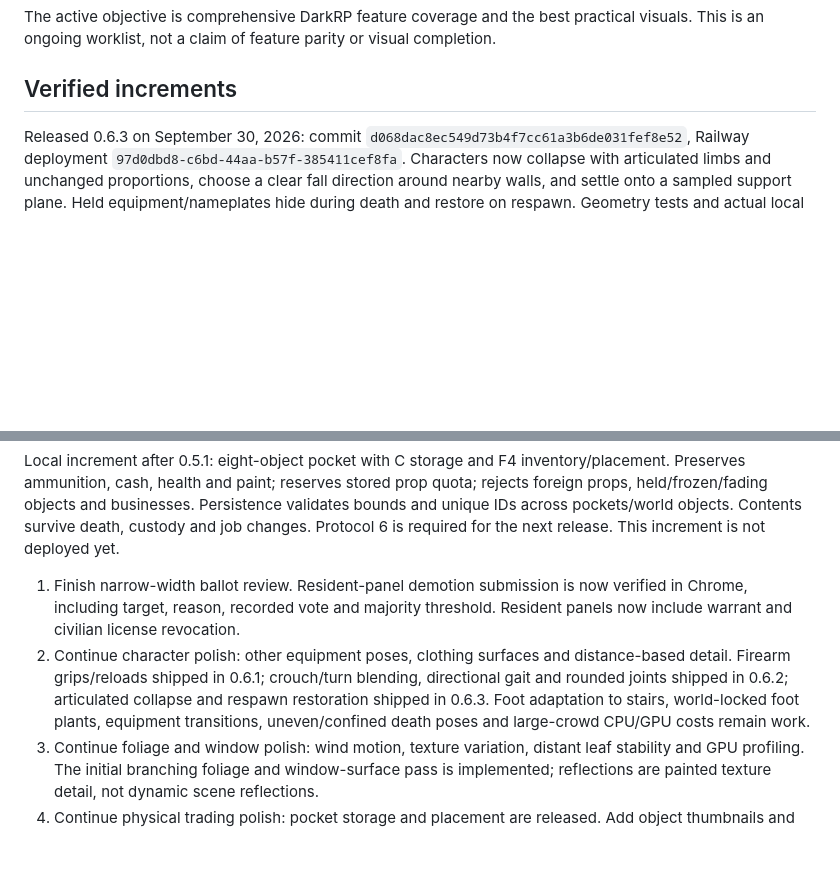
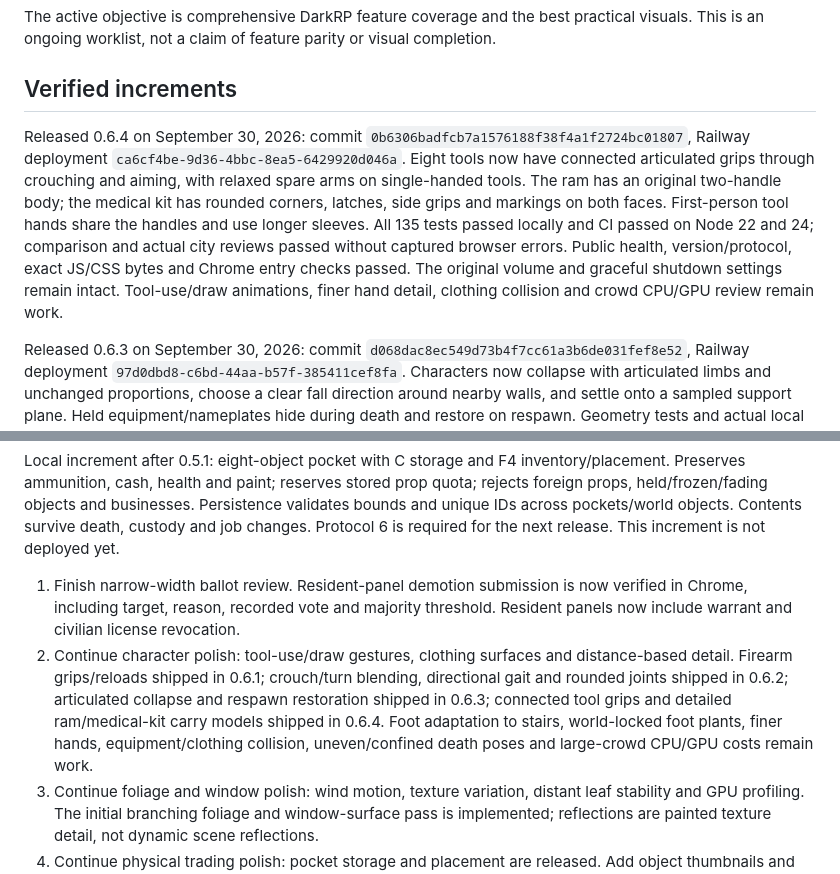
Before and after one commit to DevanMetz/openrp, a Markdown page: docs/DEVELOPMENT.md, 2 parts joined by grey strips. GitHub-like rendering; blank space fills up the shorter version.

Commit message:
Record verified 0.6.4 tool handling release

```diff
--- a/docs/DEVELOPMENT.md
+++ b/docs/DEVELOPMENT.md
@@ -3,6 +3,8 @@
 The active objective is comprehensive DarkRP feature coverage and the best practical visuals. This is an ongoing worklist, not a claim of feature parity or visual completion.
 
 ## Verified increments
+
+Released 0.6.4 on September 30, 2026: commit `0b6306badfcb7a1576188f38f4a1f2724bc01807`, Railway deployment `ca6cf4be-9d36-4bbc-8ea5-6429920d046a`. Eight tools now have connected articulated grips through crouching and aiming, with relaxed spare arms on single-handed tools. The ram has an original two-handle body; the medical kit has rounded corners, latches, side grips and markings on both faces. First-person tool hands share the handles and use longer sleeves. All 135 tests passed locally and CI passed on Node 22 and 24; comparison and actual city reviews passed without captured browser errors. Public health, version/protocol, exact JS/CSS bytes and Chrome entry checks passed. The original volume and graceful shutdown settings remain intact. Tool-use/draw animations, finer hand detail, clothing collision and crowd CPU/GPU review remain work.
 
 Released 0.6.3 on September 30, 2026: commit `d068dac8ec549d73b4f7cc61a3b6de031fef8e52`, Railway deployment `97d0dbd8-c6bd-44aa-b57f-385411cef8fa`. Characters now collapse with articulated limbs and unchanged proportions, choose a clear fall direction around nearby walls, and settle onto a sampled support plane. Held equipment/nameplates hide during death and restore on respawn. Geometry tests and actual local city death/respawn review passed; all 132 tests passed locally and CI passed on Node 22 and 24. Public health, version/protocol, exact JS/CSS bytes and Chrome entry checks passed. The original volume and graceful shutdown settings remain intact. These are cosmetic animations; uneven terrain, confined spaces and crowd CPU/GPU review remain work.
 
@@ -31,7 +33,7 @@ Local roleplay chat increment: `/w` and `/whisper` reach 5 metres; `/y` and `/ye
 Local increment after 0.5.1: eight-object pocket with C storage and F4 inventory/placement. Preserves ammunition, cash, health and paint; reserves stored prop quota; rejects foreign props, held/frozen/fading objects and businesses. Persistence validates bounds and unique IDs across pockets/world objects. Contents survive death, custody and job changes. Protocol 6 is required for the next release. This increment is not deployed yet.
 
 1. Finish narrow-width ballot review. Resident-panel demotion submission is now verified in Chrome, including target, reason, recorded vote and majority threshold. Resident panels now include warrant and civilian license revocation.
-2. Continue character polish: other equipment poses, clothing surfaces and distance-based detail. Firearm grips/reloads shipped in 0.6.1; crouch/turn blending, directional gait and rounded joints shipped in 0.6.2; articulated collapse and respawn restoration shipped in 0.6.3. Foot adaptation to stairs, world-locked foot plants, equipment transitions, uneven/confined death poses and large-crowd CPU/GPU costs remain work.
+2. Continue character polish: tool-use/draw gestures, clothing surfaces and distance-based detail. Firearm grips/reloads shipped in 0.6.1; crouch/turn blending, directional gait and rounded joints shipped in 0.6.2; articulated collapse and respawn restoration shipped in 0.6.3; connected tool grips and detailed ram/medical-kit carry models shipped in 0.6.4. Foot adaptation to stairs, world-locked foot plants, finer hands, equipment/clothing collision, uneven/confined death poses and large-crowd CPU/GPU costs remain work.
 3. Continue foliage and window polish: wind motion, texture variation, distant leaf stability and GPU profiling. The initial branching foliage and window-surface pass is implemented; reflections are painted texture detail, not dynamic scene reflections.
 4. Continue physical trading polish: pocket storage and placement are released. Add object thumbnails and narrow-screen review, and assess configurable death/arrest dropping against the server's intended economy.
 5. Follow the source-backed system audit in [DARKRP-COVERAGE.md](DARKRP-COVERAGE.md). Tip jars, police weapon tools, contracts and social channels are now released; broader lifecycle checks remain, while recipient-bound cheques and player AFK/sleep states are still missing. Continue expanding the audit; it is not a complete specification or parity claim.
```
Also changed, not shown: docs/DARKRP-COVERAGE.md (+2 -2 lines), docs/TESTING.md (+5 -1 lines).
